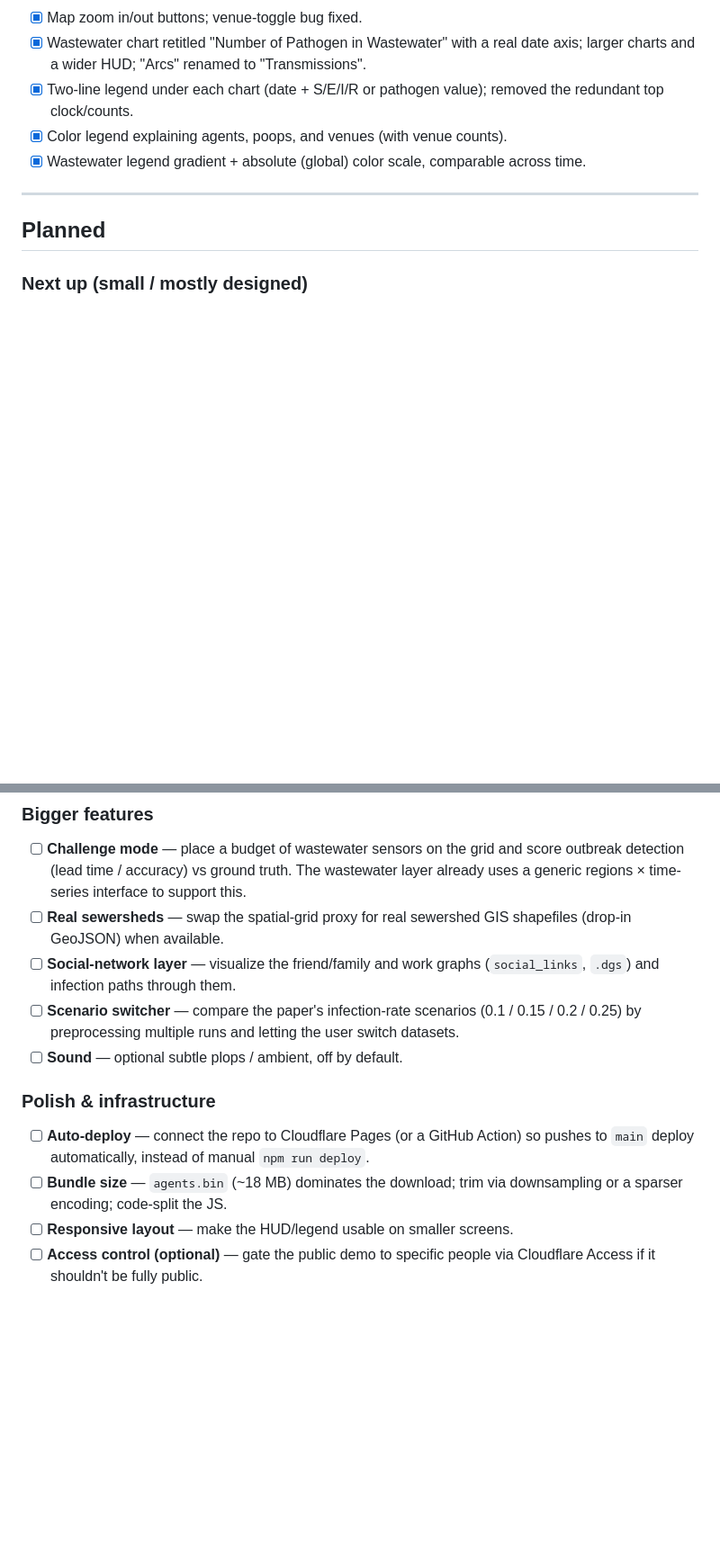
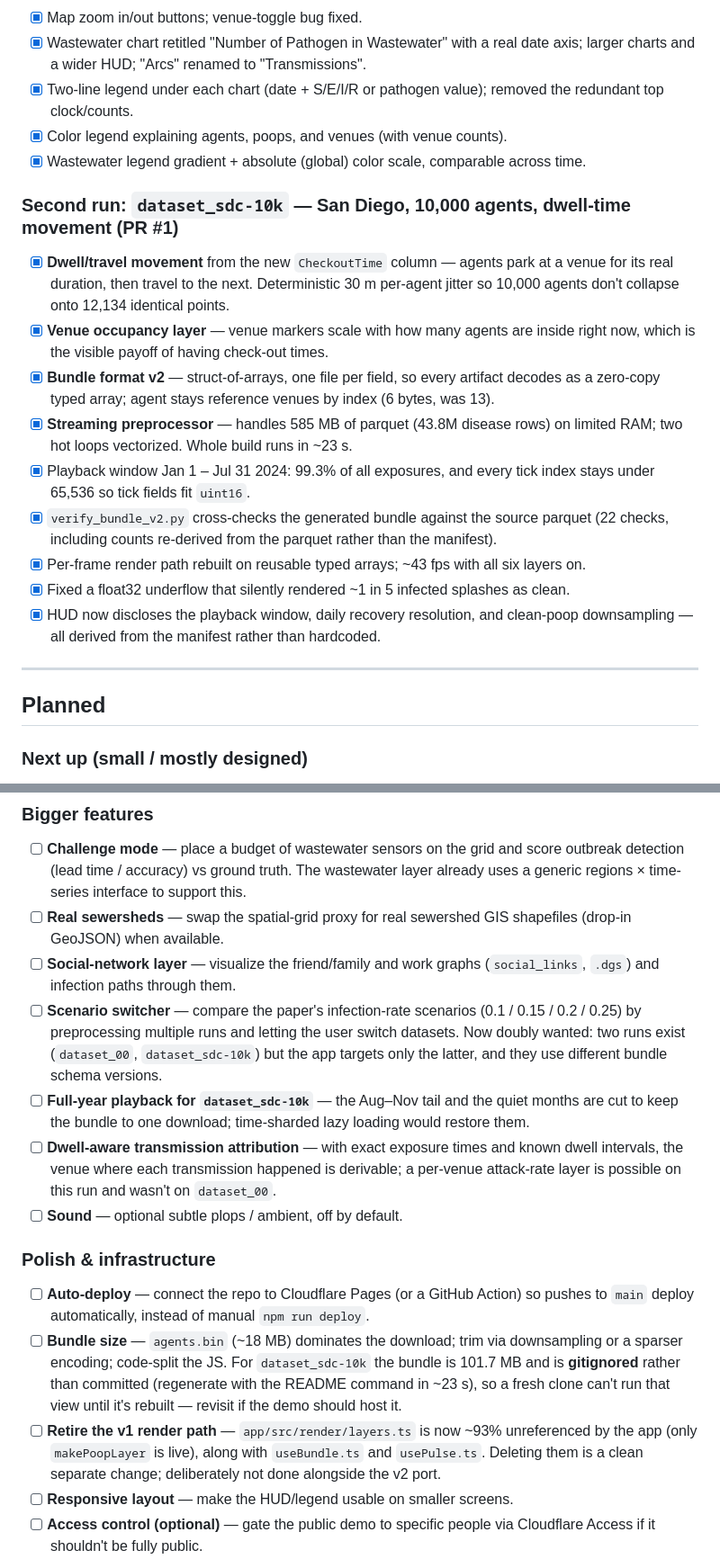
Before and after one commit to YWAN446/poop-simcity, a Markdown page: ROADMAP.md, 2 parts joined by grey strips. Shown at 90% size. Rendered like a GitHub page; blank space fills up the shorter version.

Commit message:
docs: track the dataset_sdc-10k dwell-time run in ROADMAP
Records what shipped in this branch under Done, and adds the follow-ups it
surfaced: full-year playback via time sharding, dwell-aware transmission
attribution, retiring the now-unreferenced v1 render path, and the fact that
the v2 bundle is gitignored rather than committed.

Co-Authored-By: Claude Fable 5 <noreply@anthropic.com>

```diff
--- a/ROADMAP.md
+++ b/ROADMAP.md
@@ -47,6 +52,25 @@ pathogen signal — on a real map with a scrubbable timeline.
 - [x] Color legend explaining agents, poops, and venues (with venue counts).
 - [x] Wastewater legend gradient + absolute (global) color scale, comparable across time.
 
+### Second run: `dataset_sdc-10k` — San Diego, 10,000 agents, dwell-time movement (PR #1)
+- [x] **Dwell/travel movement** from the new `CheckoutTime` column — agents park at a venue
+      for its real duration, then travel to the next. Deterministic 30 m per-agent jitter so
+      10,000 agents don't collapse onto 12,134 identical points.
+- [x] **Venue occupancy layer** — venue markers scale with how many agents are inside right
+      now, which is the visible payoff of having check-out times.
+- [x] **Bundle format v2** — struct-of-arrays, one file per field, so every artifact decodes
+      as a zero-copy typed array; agent stays reference venues by index (6 bytes, was 13).
+- [x] **Streaming preprocessor** — handles 585 MB of parquet (43.8M disease rows) on limited
+      RAM; two hot loops vectorized. Whole build runs in ~23 s.
+- [x] Playback window Jan 1 – Jul 31 2024: 99.3% of all exposures, and every tick index stays
+      under 65,536 so tick fields fit `uint16`.
+- [x] `verify_bundle_v2.py` cross-checks the generated bundle against the source parquet
+      (22 checks, including counts re-derived from the parquet rather than the manifest).
+- [x] Per-frame render path rebuilt on reusable typed arrays; ~43 fps with all six layers on.
+- [x] Fixed a float32 underflow that silently rendered ~1 in 5 infected splashes as clean.
+- [x] HUD now discloses the playback window, daily recovery resolution, and clean-poop
+      downsampling — all derived from the manifest rather than hardcoded.
+
 ---
 
 ## Planned
@@ -68,14 +92,26 @@ pathogen signal — on a real map with a scrubbable timeline.
 - [ ] **Social-network layer** — visualize the friend/family and work graphs (`social_links`,
       `.dgs`) and infection paths through them.
 - [ ] **Scenario switcher** — compare the paper's infection-rate scenarios (0.1 / 0.15 / 0.2 / 0.25)
-      by preprocessing multiple runs and letting the user switch datasets.
+      by preprocessing multiple runs and letting the user switch datasets. Now doubly wanted:
+      two runs exist (`dataset_00`, `dataset_sdc-10k`) but the app targets only the latter,
+      and they use different bundle schema versions.
+- [ ] **Full-year playback for `dataset_sdc-10k`** — the Aug–Nov tail and the quiet months are
+      cut to keep the bundle to one download; time-sharded lazy loading would restore them.
+- [ ] **Dwell-aware transmission attribution** — with exact exposure times and known dwell
+      intervals, the venue where each transmission happened is derivable; a per-venue
+      attack-rate layer is possible on this run and wasn't on `dataset_00`.
 - [ ] **Sound** — optional subtle plops / ambient, off by default.
 
 ### Polish & infrastructure
 - [ ] **Auto-deploy** — connect the repo to Cloudflare Pages (or a GitHub Action) so pushes to
       `main` deploy automatically, instead of manual `npm run deploy`.
 - [ ] **Bundle size** — `agents.bin` (~18 MB) dominates the download; trim via downsampling or a
-      sparser encoding; code-split the JS.
+      sparser encoding; code-split the JS. For `dataset_sdc-10k` the bundle is 101.7 MB and is
+      **gitignored** rather than committed (regenerate with the README command in ~23 s), so a
+      fresh clone can't run that view until it's rebuilt — revisit if the demo should host it.
+- [ ] **Retire the v1 render path** — `app/src/render/layers.ts` is now ~93% unreferenced by the
+      app (only `makePoopLayer` is live), along with `useBundle.ts` and `usePulse.ts`. Deleting
+      them is a clean separate change; deliberately not done alongside the v2 port.
 - [ ] **Responsive layout** — make the HUD/legend usable on smaller screens.
 - [ ] **Access control (optional)** — gate the public demo to specific people via Cloudflare Access
       if it shouldn't be fully public.
```
Also changed, not shown: other parts of ROADMAP.md (+5 -0 lines).
